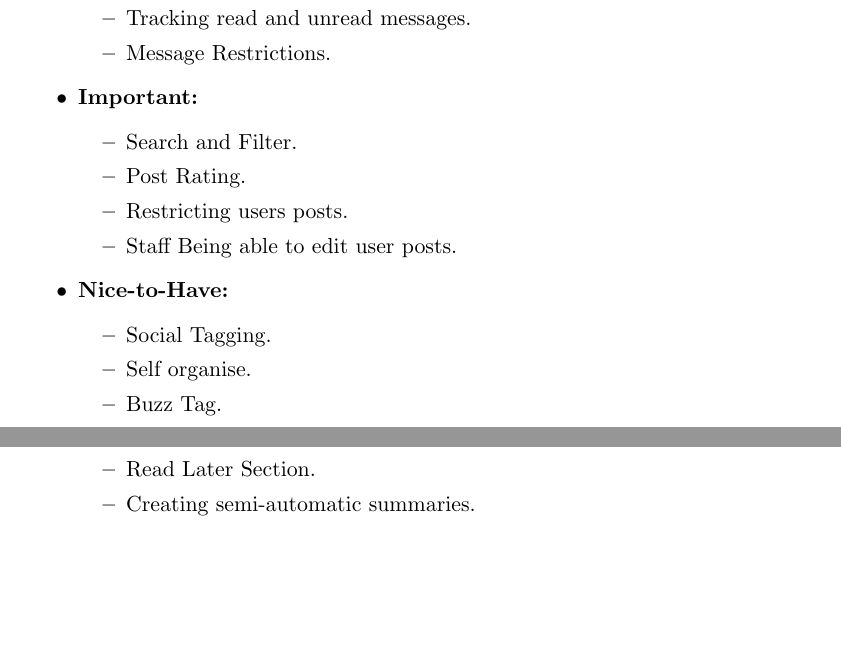
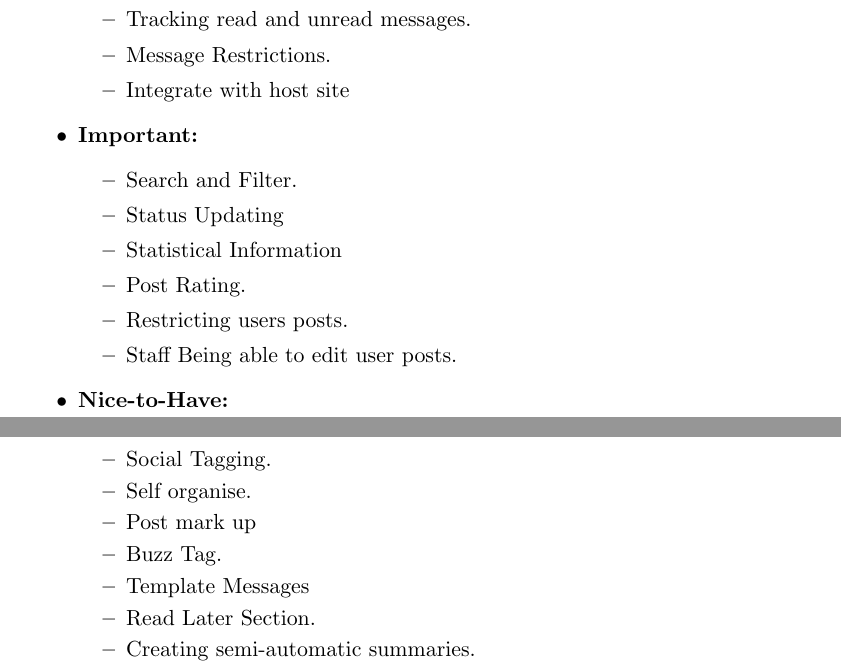
Before and after one commit to KyhleOhlinger/COS301-Group-4_B, a LaTeX document (latexFiles/testFileLaTex.tex): two parts of pages 58 and 59 of 67, joined at a grey line, cut so that both start at the same text, the shorter picture padded with empty space. Compiled offline with pdfLaTeX.

Commit message:
minor changes

```diff
--- a/latexFiles/testFileLaTex.tex
+++ b/latexFiles/testFileLaTex.tex
@@ -1030,11 +1030,14 @@ The netiquette checker is built into the system, and is thus not an optional fea
 		\item CRUD operations.
 		\item Tracking read and unread messages.
 		\item Message Restrictions.
+		\item Integrate with host site
 	\end{itemize}
 
 \item \textbf{Important: }
 	\begin{itemize}
 		\item Search and Filter.
+		\item Status Updating
+		\item Statistical Information
 		\item Post Rating.
 		\item Restricting users posts.
 		\item Staff Being able to edit user posts.
@@ -1044,7 +1047,9 @@ The netiquette checker is built into the system, and is thus not an optional fea
 	\begin{itemize}
 		\item Social Tagging.
 		\item Self organise.
+		\item Post mark up
 		\item Buzz Tag.
+		\item Template Messages
 		\item Read Later Section.
 		\item Creating semi-automatic summaries.
 		\item Plagiarism Checker
```
